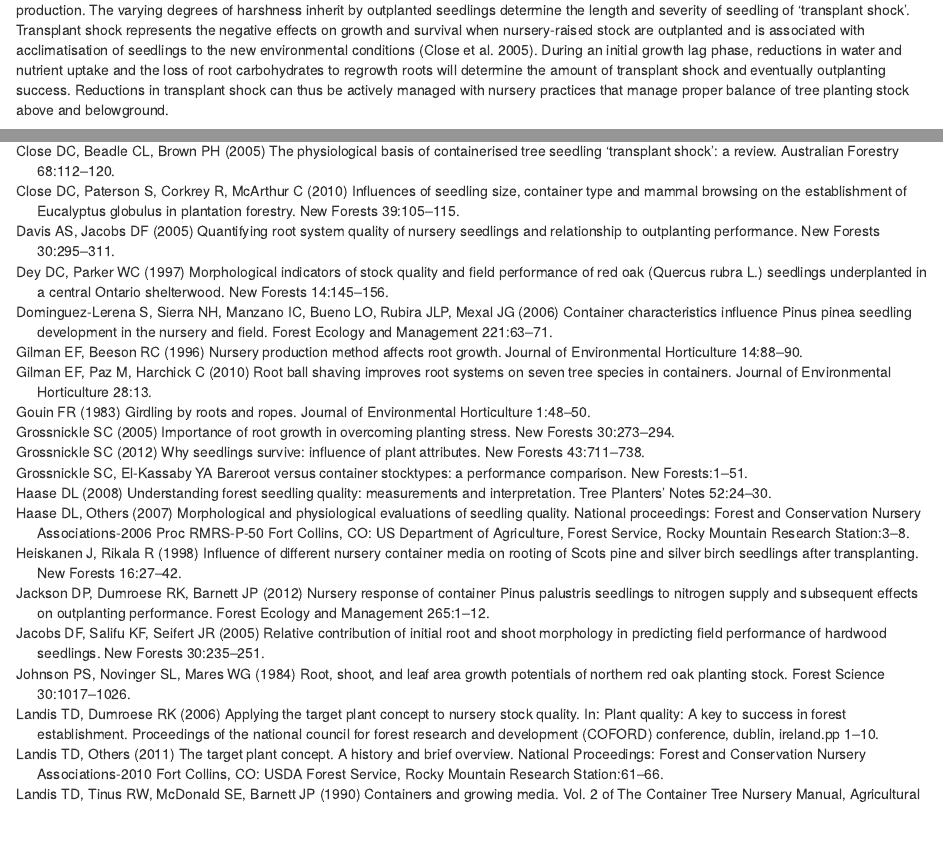
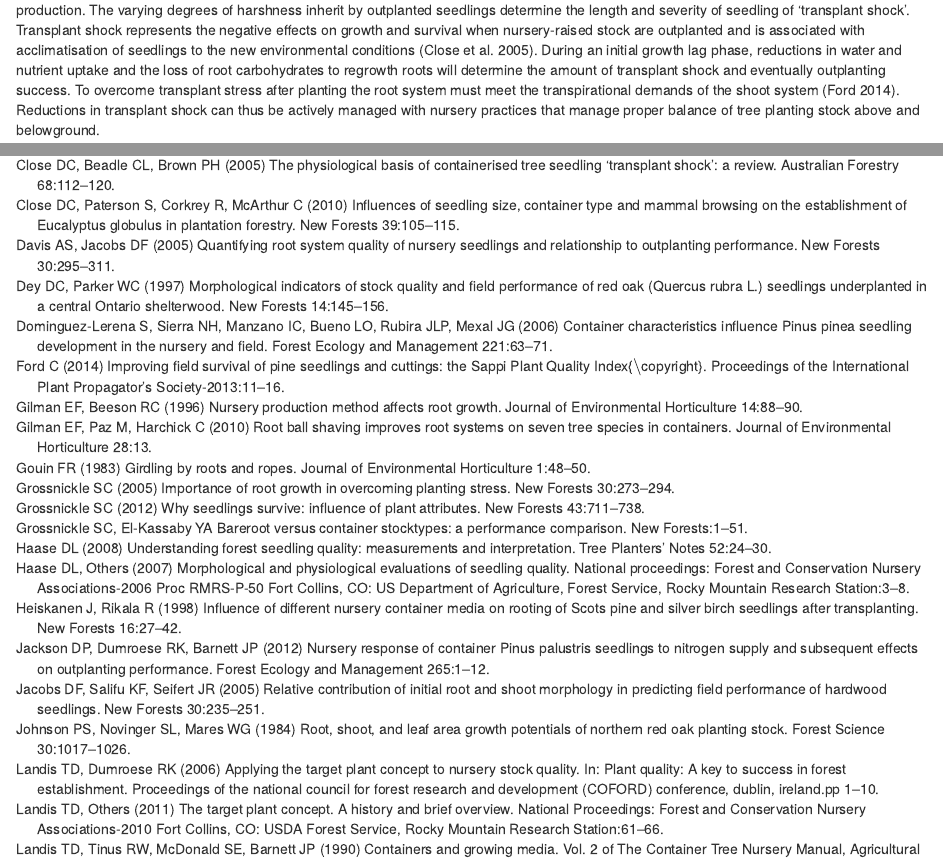
Before and after one commit to CourtneyCampany/treestockassessment, an R Markdown document (documents/review.Rmd): the page in a window 1100 px wide, from 1050 px down, and a second part further down, joined at a grey line. Rendered offline with R 4.5, knitr and Pandoc, with nearby package versions; drawn as R Markdown's standard HTML page in place of the format the file asks for.

Commit message:
added to review

```diff
--- a/documents/review.Rmd
+++ b/documents/review.Rmd
@@ -36,7 +36,7 @@ The three primary types of stress that influence seedling quality are moisture,
 Irrigation and fertilzation regimes, as well as prevailing temperatures and climate will affect seedling quality during nursery production [@mattsson1997predicting].
 
 
-Depending on destination of the outplanting, seedlings will undergo varying degrees of environmental stresses not experienced during nursery production. The varying degrees of harshness inherit by outplanted seedlings determine the length and severity of seedling of 'transplant shock'. Transplant shock represents the negative effects on growth and survival when nursery-raised stock are outplanted and is associated with acclimatisation of seedlings to the new environmental conditions [@close2005physiological]. During an initial growth lag phase, reductions in water and nutrient uptake and the loss of root carbohydrates to regrowth roots will determine the amount of transplant shock and eventually outplanting success. Reductions in transplant shock can thus be actively managed with nursery practices that manage proper balance of tree planting stock above and belowground.
+Depending on destination of the outplanting, seedlings will undergo varying degrees of environmental stresses not experienced during nursery production. The varying degrees of harshness inherit by outplanted seedlings determine the length and severity of seedling of 'transplant shock'. Transplant shock represents the negative effects on growth and survival when nursery-raised stock are outplanted and is associated with acclimatisation of seedlings to the new environmental conditions [@close2005physiological]. During an initial growth lag phase, reductions in water and nutrient uptake and the loss of root carbohydrates to regrowth roots will determine the amount of transplant shock and eventually outplanting success. To overcome transplant stress after planting the root system must meet the transpirational demands of the shoot system [@ford2014improving]. Reductions in transplant shock can thus be actively managed with nursery practices that manage proper balance of tree planting stock above and belowground.
 
 
 ***insert urban ecology, Australia and greenspace examples here
```
